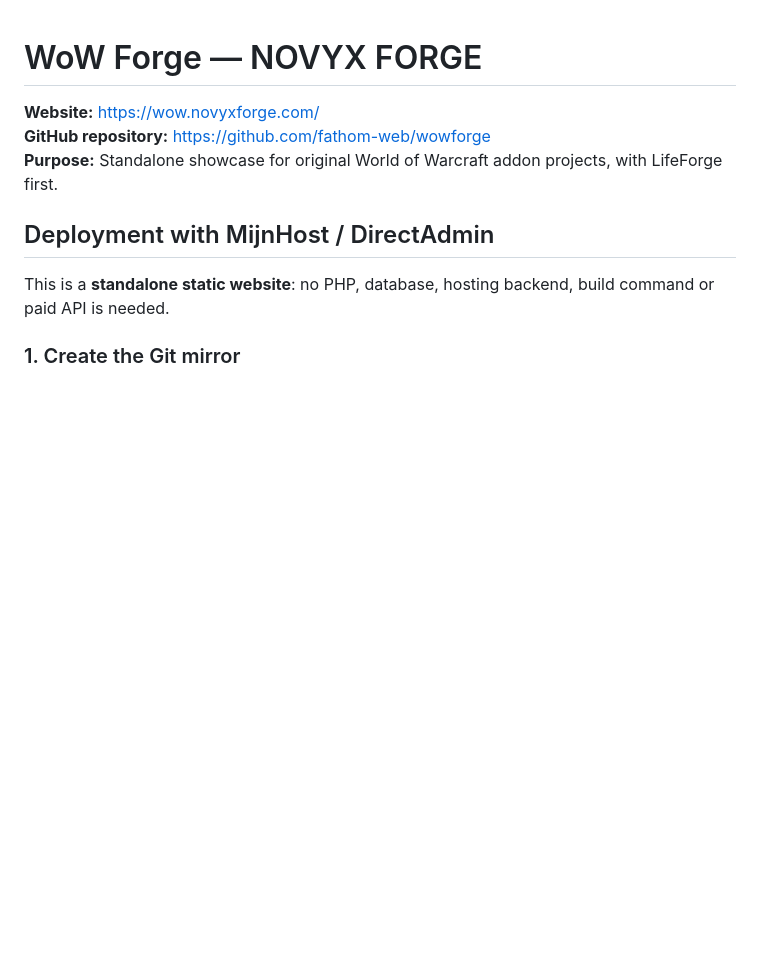
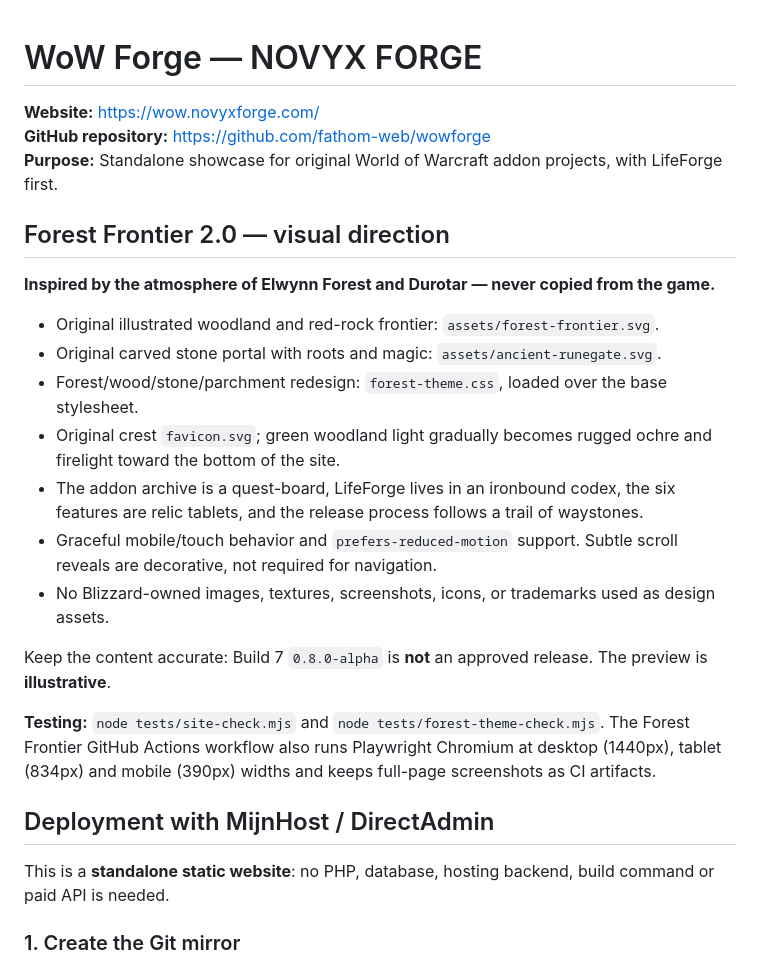
Before and after one commit to fathom-web/wowforge, a Markdown page: README.md, the part around the change. Rendered like a GitHub page; blank space fills up the shorter version.

Commit message:
docs: describe original forest/frontier design, visual tests and DirectAdmin redeployment

```diff
--- a/README.md
+++ b/README.md
@@ -3,6 +3,22 @@
 **Website:** https://wow.novyxforge.com/
 **GitHub repository:** https://github.com/fathom-web/wowforge
 **Purpose:** Standalone showcase for original World of Warcraft addon projects, with LifeForge first.
+
+## Forest Frontier 2.0 — visual direction
+
+**Inspired by the atmosphere of Elwynn Forest and Durotar — never copied from the game.**
+
+- Original illustrated woodland and red-rock frontier: `assets/forest-frontier.svg`.
+- Original carved stone portal with roots and magic: `assets/ancient-runegate.svg`.
+- Forest/wood/stone/parchment redesign: `forest-theme.css`, loaded over the base stylesheet.
+- Original crest `favicon.svg`; green woodland light gradually becomes rugged ochre and firelight toward the bottom of the site.
+- The addon archive is a quest-board, LifeForge lives in an ironbound codex, the six features are relic tablets, and the release process follows a trail of waystones.
+- Graceful mobile/touch behavior and `prefers-reduced-motion` support. Subtle scroll reveals are decorative, not required for navigation.
+- No Blizzard-owned images, textures, screenshots, icons, or trademarks used as design assets.
+
+Keep the content accurate: Build 7 `0.8.0-alpha` is **not** an approved release. The preview is **illustrative**.
+
+**Testing:** `node tests/site-check.mjs` and `node tests/forest-theme-check.mjs`. The Forest Frontier GitHub Actions workflow also runs Playwright Chromium at desktop (1440px), tablet (834px) and mobile (390px) widths and keeps full-page screenshots as CI artifacts.
 
 ## Deployment with MijnHost / DirectAdmin
 
```
